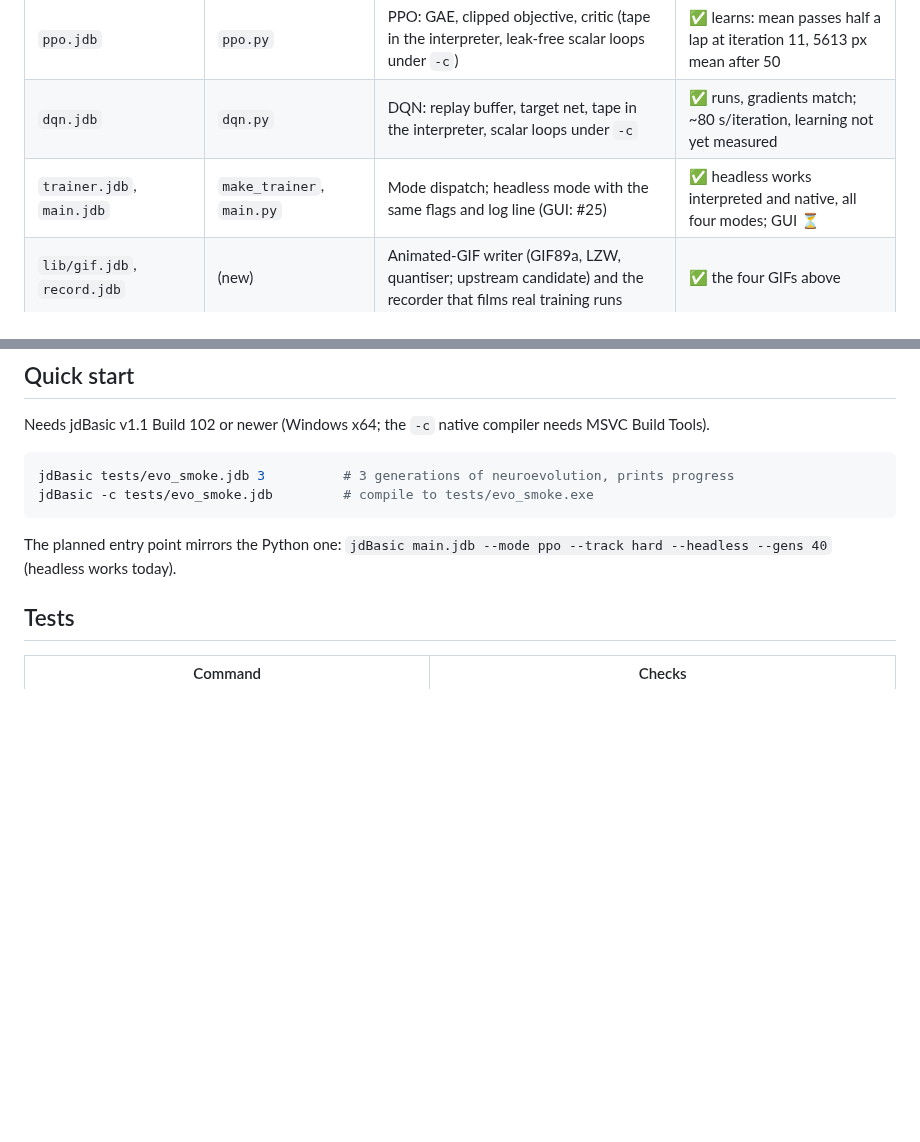
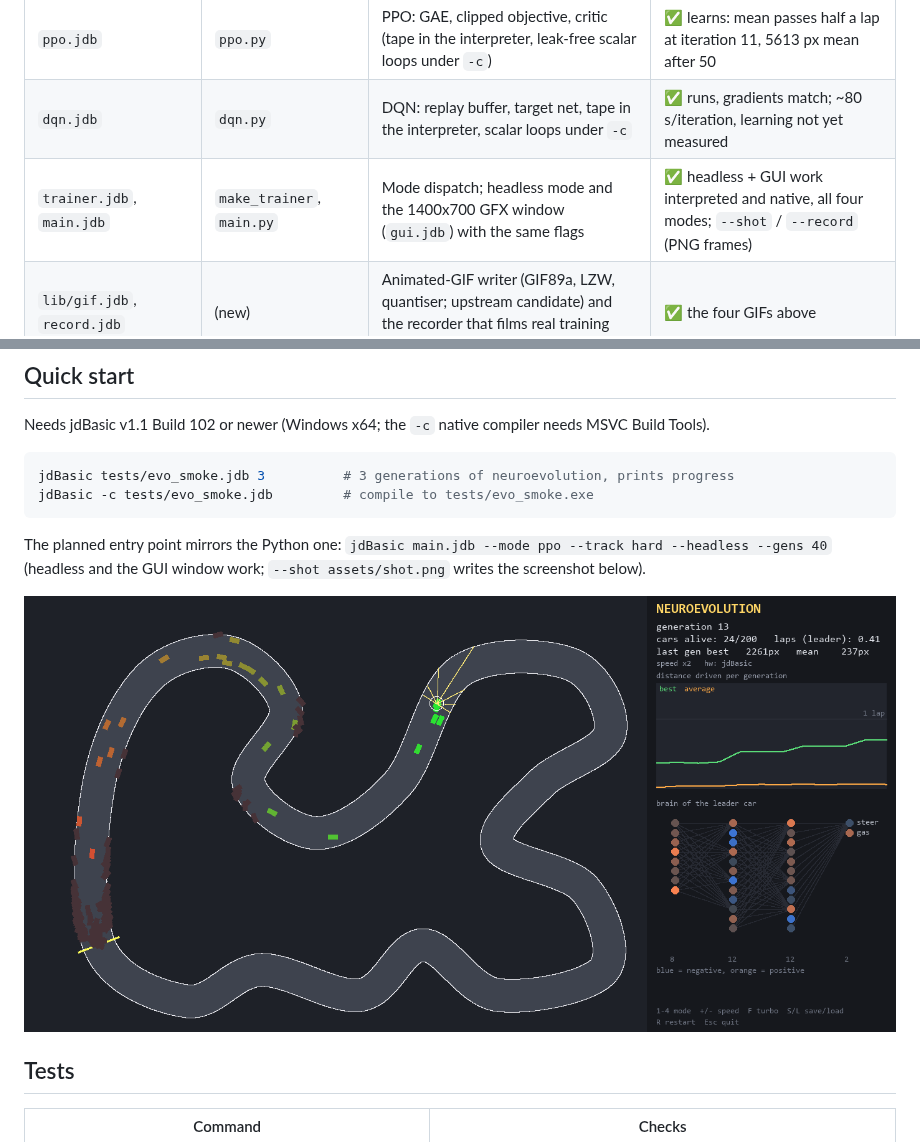
Before and after one commit to AmineChr54/RL-autonomous-racing-jdBASIC, a Markdown page: README.md, 2 parts joined by grey strips. Drawn GitHub-style; pictures changed too: assets/shot.png (added); blank space fills up the shorter version.

````diff
--- a/README.md
+++ b/README.md
@@ -24,7 +24,7 @@ The port has three goals:
 | `rl_common.jdb`, `reinforce.jdb` | `rl_common.py`, `reinforce.py` | Shared rollout plumbing, REINFORCE on `torch.jdb` (tape in the interpreter, leak-free scalar loops under `-c`) | ✅ learns: mean passes half a lap at iteration 38 |
 | `ppo.jdb` | `ppo.py` | PPO: GAE, clipped objective, critic (tape in the interpreter, leak-free scalar loops under `-c`) | ✅ learns: mean passes half a lap at iteration 11, 5613 px mean after 50 |
 | `dqn.jdb` | `dqn.py` | DQN: replay buffer, target net, tape in the interpreter, scalar loops under `-c` | ✅ runs, gradients match; ~80 s/iteration, learning not yet measured |
-| `trainer.jdb`, `main.jdb` | `make_trainer`, `main.py` | Mode dispatch; headless mode with the same flags and log line (GUI: #25) | ✅ headless works interpreted and native, all four modes; GUI ⏳ |
+| `trainer.jdb`, `main.jdb` | `make_trainer`, `main.py` | Mode dispatch; headless mode and the 1400x700 GFX window (`gui.jdb`) with the same flags | ✅ headless + GUI work interpreted and native, all four modes; `--shot` / `--record` (PNG frames) |
 | `lib/gif.jdb`, `record.jdb` | (new) | Animated-GIF writer (GIF89a, LZW, quantiser; upstream candidate) and the recorder that films real training runs | ✅ the four GIFs above |
 | `plot_curves.jdb`, `bench.jdb` | `plot_curves.py`, `accel.py` | Learning-curve chart (SVG), timings interpreted vs native | ⏳ |
 
@@ -81,7 +81,9 @@ jdBasic tests/evo_smoke.jdb 3          # 3 generations of neuroevolution, prints
 jdBasic -c tests/evo_smoke.jdb         # compile to tests/evo_smoke.exe
 ```
 
-The planned entry point mirrors the Python one: `jdBasic main.jdb --mode ppo --track hard --headless --gens 40` (headless works today).
+The planned entry point mirrors the Python one: `jdBasic main.jdb --mode ppo --track hard --headless --gens 40` (headless and the GUI window work; `--shot assets/shot.png` writes the screenshot below).
+
+![GUI screenshot](assets/shot.png)
 
 ## Tests
 
````
Also changed, not shown: STATUS.md (+13 -2 lines), 6 other files.
